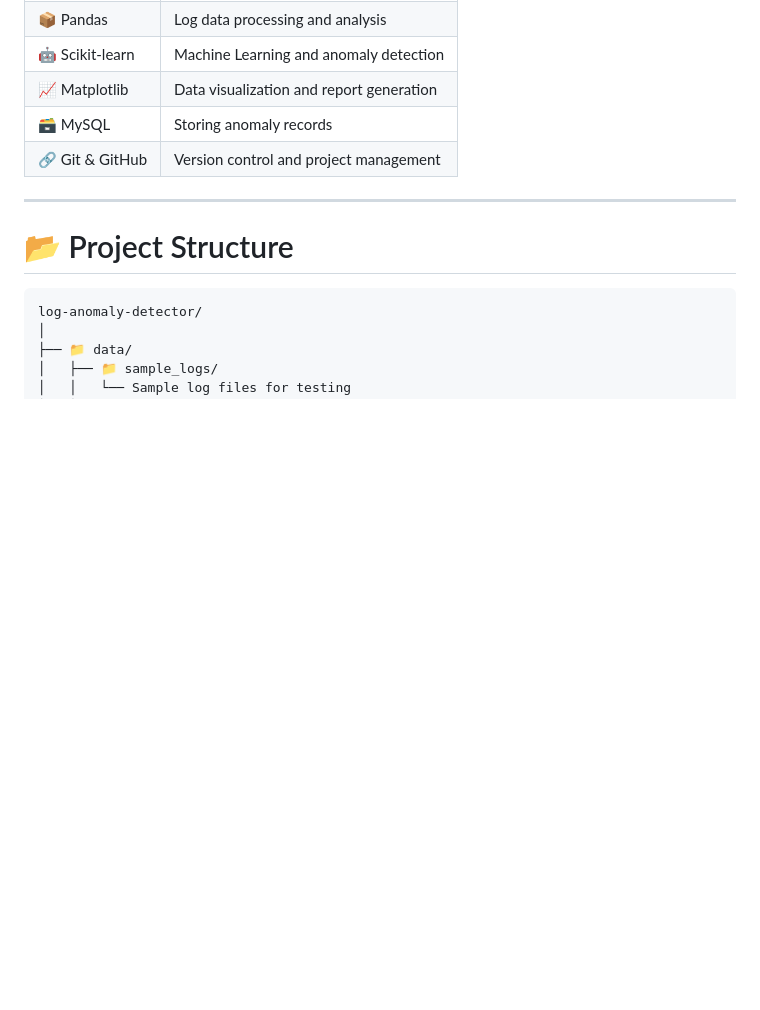
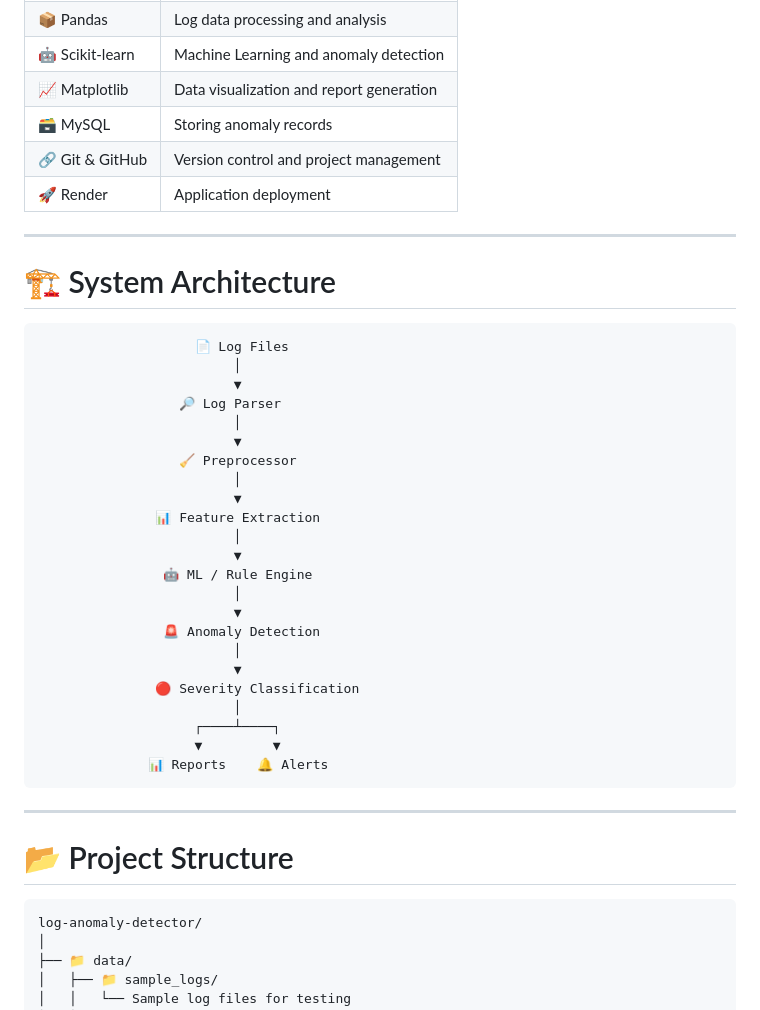
Before and after one commit to vishnupriyan34/Log-File-Anomaly-Detector, a Markdown page: README.md, the part around one of its changes. GitHub-like rendering; blank space fills up the shorter version.

````diff
--- a/README.md
+++ b/README.md
@@ -40,6 +54,37 @@ It can be used for analyzing both **historical log files** and continuously moni
 | 📈 Matplotlib   | Data visualization and report generation |
 | 🗃️ MySQL       | Storing anomaly records                  |
 | 🔗 Git & GitHub | Version control and project management   |
+| 🚀 Render       | Application deployment                   |
+
+---
+
+# 🏗️ System Architecture
+
+```text
+                    📄 Log Files
+                         │
+                         ▼
+                  🔎 Log Parser
+                         │
+                         ▼
+                  🧹 Preprocessor
+                         │
+                         ▼
+               📊 Feature Extraction
+                         │
+                         ▼
+                🤖 ML / Rule Engine
+                         │
+                         ▼
+                🚨 Anomaly Detection
+                         │
+                         ▼
+               🔴 Severity Classification
+                         │
+                    ┌────┴────┐
+                    ▼         ▼
+              📊 Reports    🔔 Alerts
+```
 
 ---
 
````
Also changed, not shown: other parts of README.md (+91 -30 lines).
